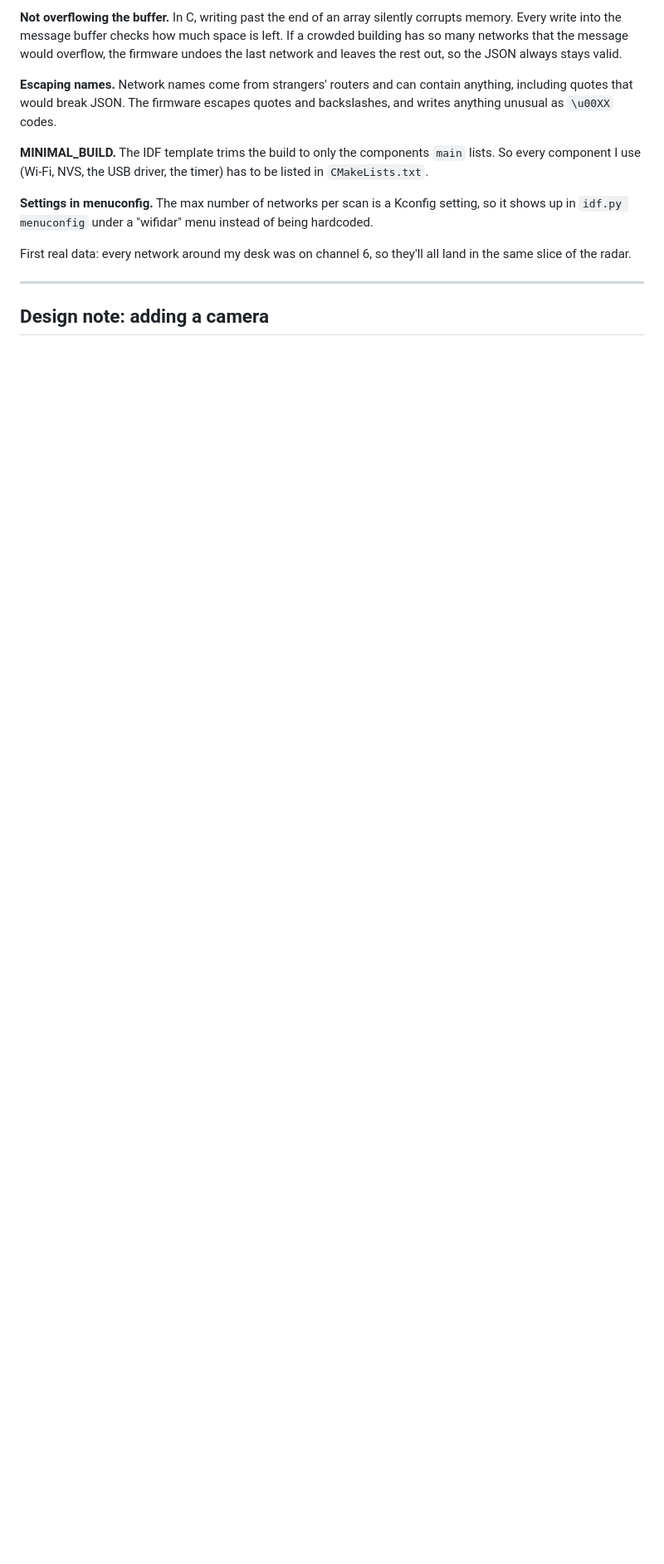
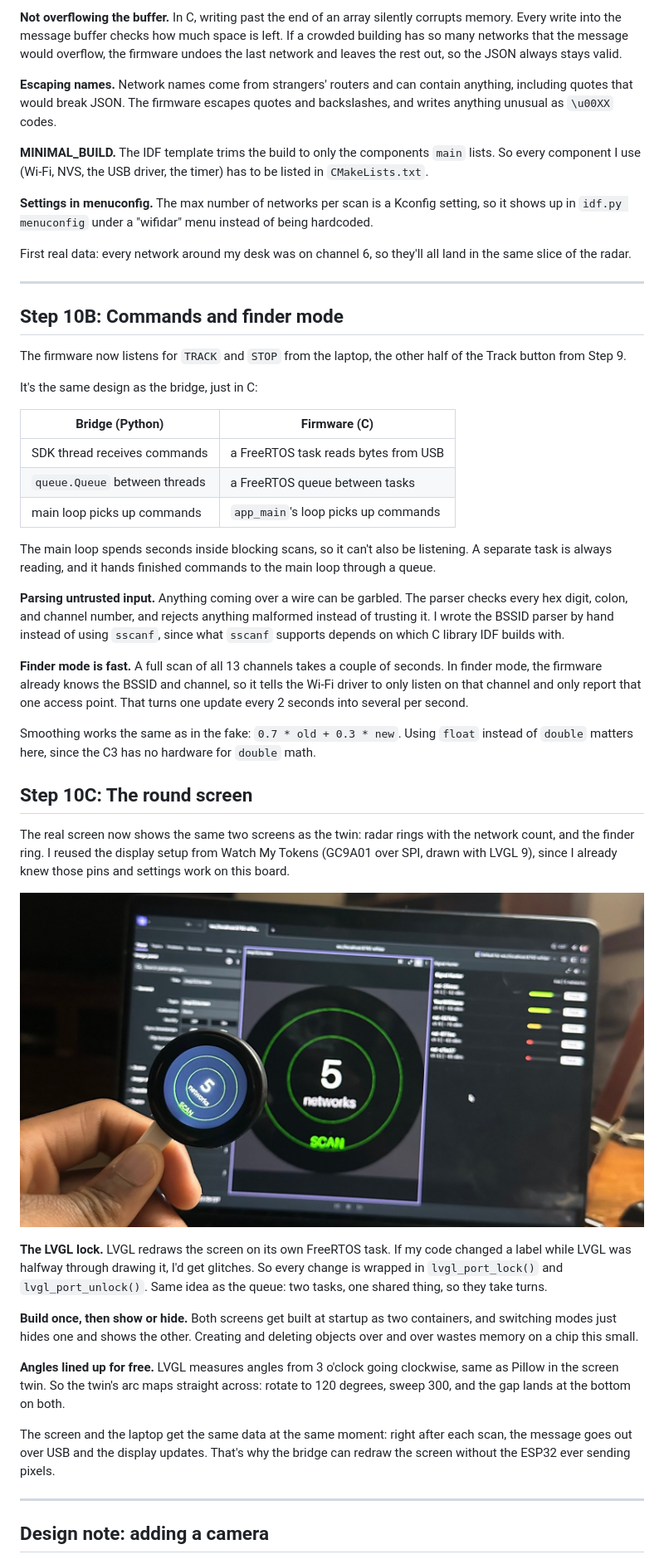
Before and after one commit to agulam-coco/wifidar, a Markdown page: docs/devlog.md, the part around one of its changes. Shown at 83% size. GitHub-like rendering; pictures changed too: docs/images/step10c-screen-vs-twin.jpg (added); blank space fills up the shorter version.

Commit message:
Add Steps 10B and 10C to devlog

```diff
--- a/docs/devlog.md
+++ b/docs/devlog.md
@@ -346,6 +346,72 @@ they'll all land in the same slice of the radar.
 
 ---
 
+## Step 10B: Commands and finder mode
+
+The firmware now listens for `TRACK` and `STOP` from the laptop, the
+other half of the Track button from Step 9.
+
+It's the same design as the bridge, just in C:
+
+| Bridge (Python) | Firmware (C) |
+|---|---|
+| SDK thread receives commands | a FreeRTOS task reads bytes from USB |
+| `queue.Queue` between threads | a FreeRTOS queue between tasks |
+| main loop picks up commands | `app_main`'s loop picks up commands |
+
+The main loop spends seconds inside blocking scans, so it can't also
+be listening. A separate task is always reading, and it hands finished
+commands to the main loop through a queue.
+
+**Parsing untrusted input.** Anything coming over a wire can be
+garbled. The parser checks every hex digit, colon, and channel number,
+and rejects anything malformed instead of trusting it. I wrote the
+BSSID parser by hand instead of using `sscanf`, since what `sscanf`
+supports depends on which C library IDF builds with.
+
+**Finder mode is fast.** A full scan of all 13 channels takes a couple
+of seconds. In finder mode, the firmware already knows the BSSID and
+channel, so it tells the Wi-Fi driver to only listen on that channel
+and only report that one access point. That turns one update every 2
+seconds into several per second.
+
+Smoothing works the same as in the fake: `0.7 * old + 0.3 * new`. Using
+`float` instead of `double` matters here, since the C3 has no hardware
+for `double` math.
+
+## Step 10C: The round screen
+
+The real screen now shows the same two screens as the twin: radar rings
+with the network count, and the finder ring. I reused the display setup
+from Watch My Tokens (GC9A01 over SPI, drawn with LVGL 9), since I
+already knew those pins and settings work on this board.
+
+![Real screen next to the screen twin](images/step10c-screen-vs-twin.jpg)
+
+**The LVGL lock.** LVGL redraws the screen on its own FreeRTOS task. If
+my code changed a label while LVGL was halfway through drawing it, I'd
+get glitches. So every change is wrapped in `lvgl_port_lock()` and
+`lvgl_port_unlock()`. Same idea as the queue: two tasks, one shared
+thing, so they take turns.
+
+**Build once, then show or hide.** Both screens get built at startup as
+two containers, and switching modes just hides one and shows the other.
+Creating and deleting objects over and over wastes memory on a chip
+this small.
+
+**Angles lined up for free.** LVGL measures angles from 3 o'clock going
+clockwise, same as Pillow in the screen twin. So the twin's arc maps
+straight across: rotate to 120 degrees, sweep 300, and the gap lands at
+the bottom on both.
+
+The screen and the laptop get the same data at the same moment: right
+after each scan, the message goes out over USB and the display updates.
+That's why the bridge can redraw the screen without the ESP32 ever
+sending pixels.
+
+---
+
+
 ## Design note: adding a camera
 
 ![Logitech C920 webcam](images/webcam-c920.jpg)
```
Also changed, not shown: other parts of docs/devlog.md (+2 -2 lines).
